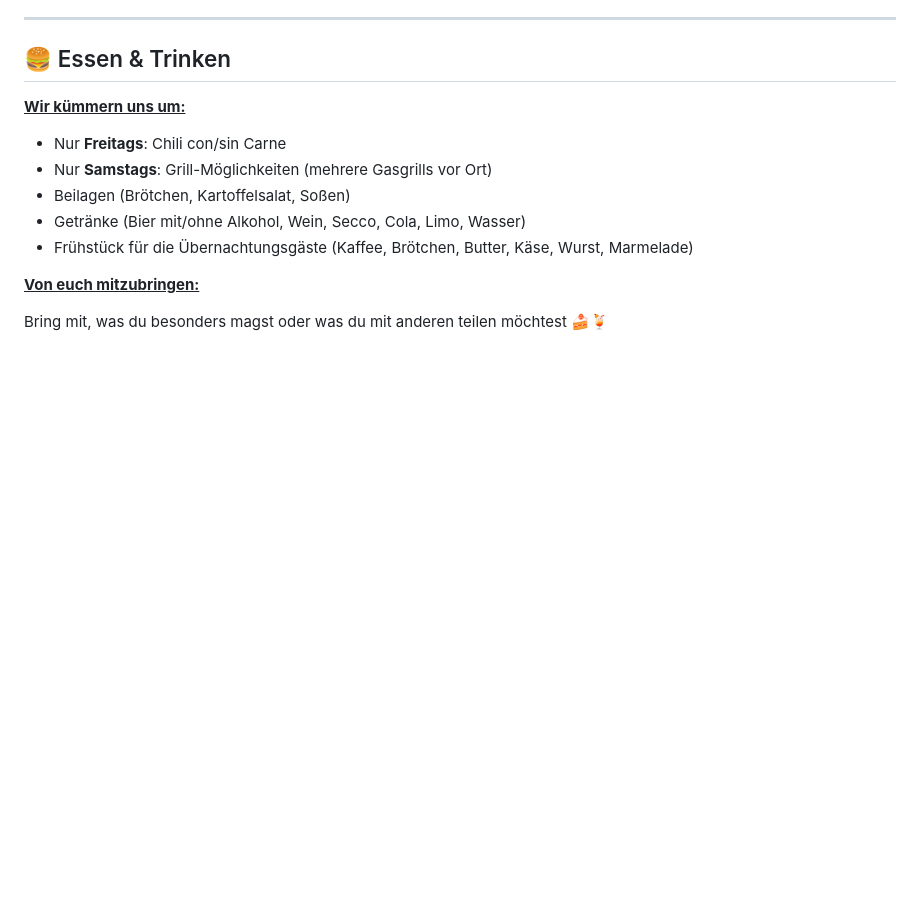
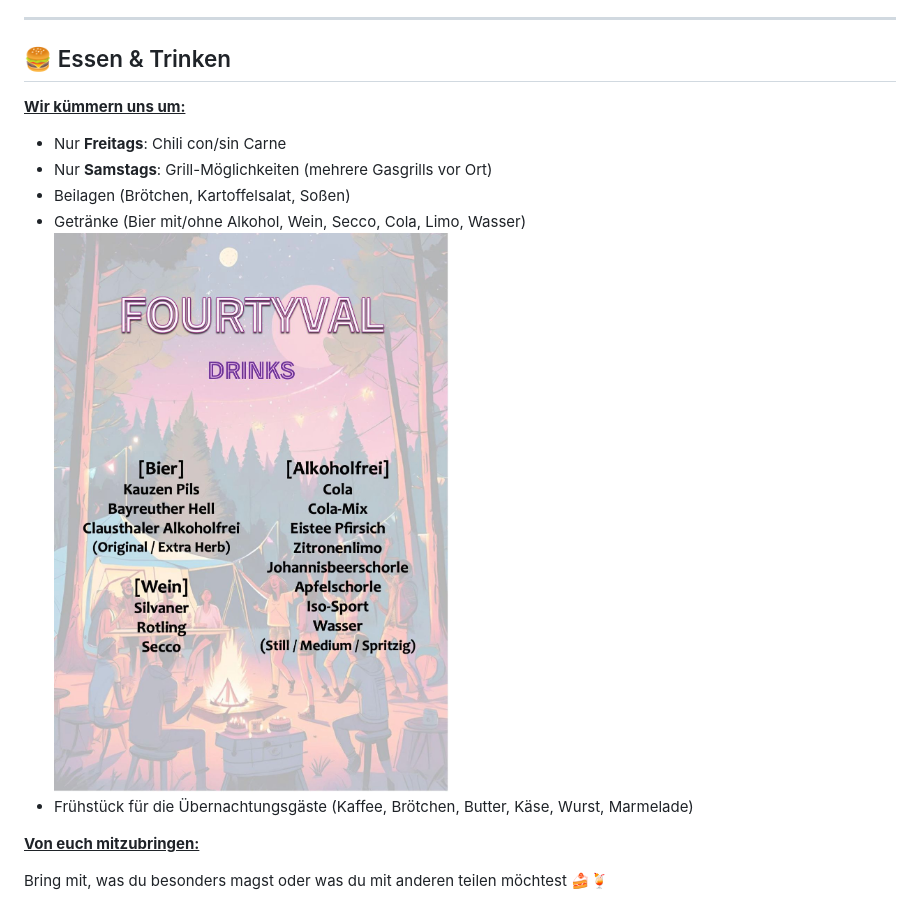
Before and after one commit to Squint5471/PartyFAQ, a Markdown page: README.md, the part around the change. GitHub-like rendering; pictures changed too: img/drinks.jpeg (added); blank space fills up the shorter version.

```diff
--- a/README.md
+++ b/README.md
@@ -84,6 +84,7 @@ Gemeinsam schaffen wir ein nachhaltiges Festival-Erlebnis! 💚
 - Nur **Samstags**: Grill-Möglichkeiten (mehrere Gasgrills vor Ort)
 - Beilagen (Brötchen, Kartoffelsalat, Soßen)
 - Getränke (Bier mit/ohne Alkohol, Wein, Secco, Cola, Limo, Wasser)
+![Getränke](./img/drinks.jpeg)
 - Frühstück für die Übernachtungsgäste (Kaffee, Brötchen, Butter, Käse, Wurst, Marmelade)
 
 **<u>Von euch mitzubringen:</u>**
```
